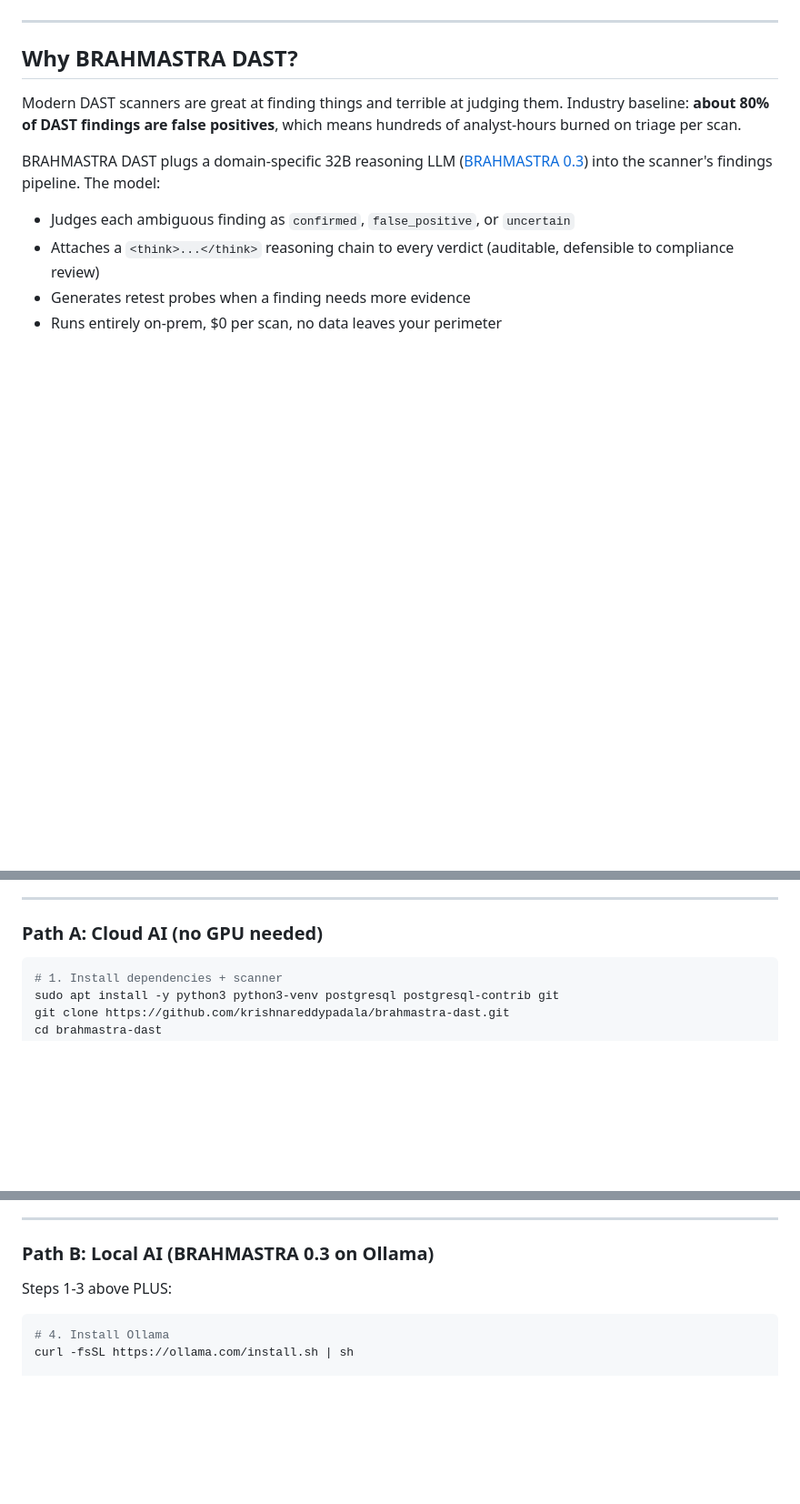
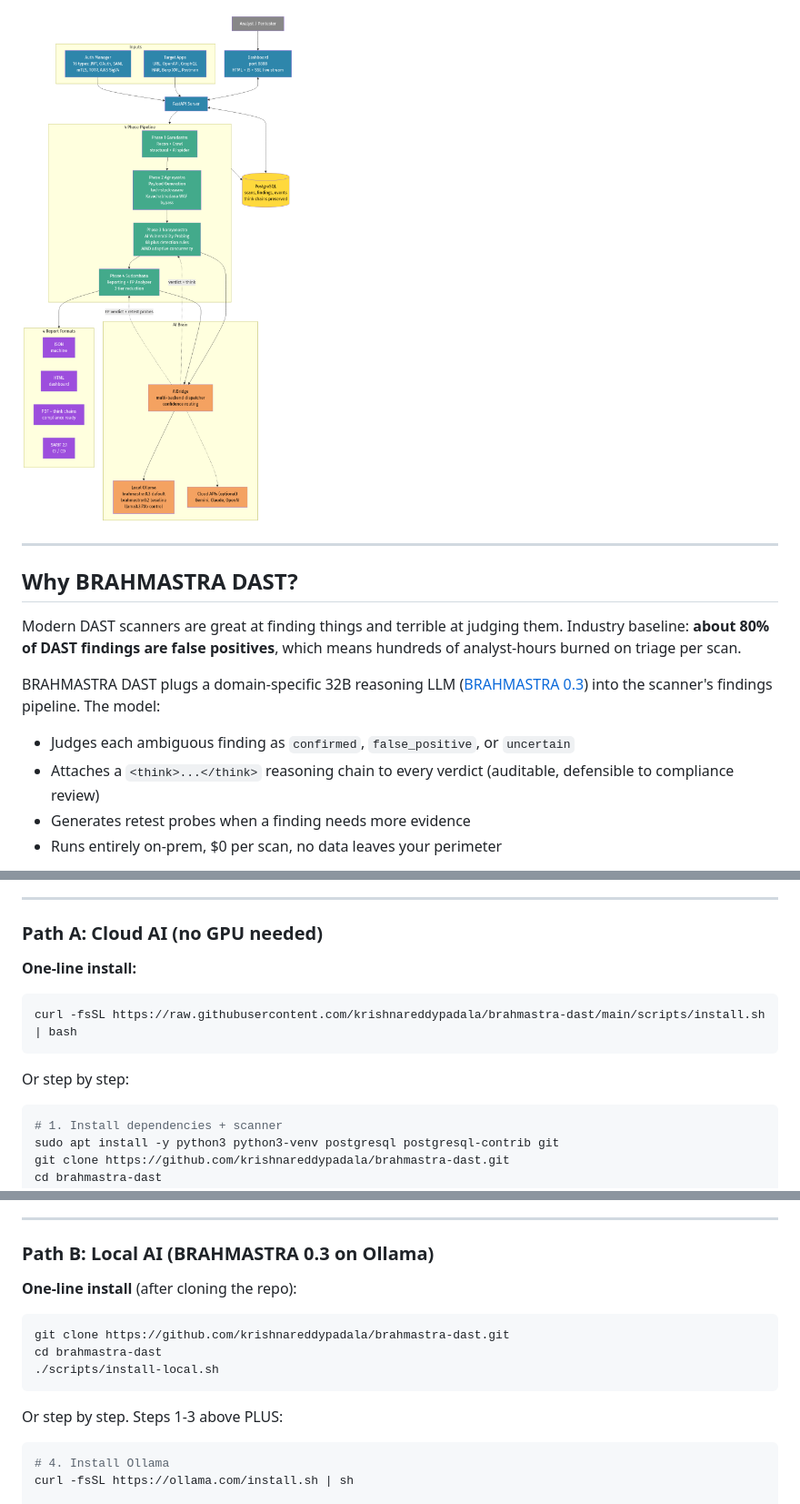
Before and after one commit to krishnareddypadala/brahmastra-dast, a Markdown page: README.md, 3 parts joined by grey strips. Shown at 91% size. GitHub-like rendering; pictures changed too: docs/images/architecture.png (added); blank space fills up the shorter version.

Commit message:
Add install scripts, architecture diagram, and CI badge
scripts/install.sh         - Path A (Cloud AI) one-line installer.
                              Installs Python venv + Postgres + scanner,
                              starts uvicorn, prints dashboard URL.
                              Idempotent and safe to re-run.

scripts/install-local.sh   - Path B (Local AI) installer. Runs install.sh
                              first, then adds Ollama, pulls the 19 GB GGUF
                              from HF, registers in Ollama, pre-warms VRAM.
                              Pre-flight checks VRAM >= 22 GB before starting.

docs/images/architecture.png    - Embedded above the README intro so
                                  first-time visitors immediately see how
                                  the scanner + AI brain + storage connect.
docs/images/model.png           - For use in HF model card cross-link.
docs/images/benchmark-headline.png - For paper / blog cross-link.

README.md additions:
- gitleaks CI status badge at the top
- Architecture image embedded after the badges
- 'One-line install' callouts in both Path A and Path B quick start

Both install scripts use bash strict mode (set -euo pipefail), colored
output, idempotent step checks (skip what's already done), and detailed
error messages with recovery suggestions on failure.

````diff
--- a/README.md
+++ b/README.md
@@ -6,6 +7,8 @@
 [![Python 3.10+](https://img.shields.io/badge/python-3.10+-blue.svg)](https://www.python.org/downloads/)
 [![Model on HF](https://img.shields.io/badge/%F0%9F%A4%97%20HuggingFace-BRAHMASTRA%200.3-orange)](https://huggingface.co/Krishnapadala55/brahmastra-0.3)
 [![Benchmark Dataset](https://img.shields.io/badge/%F0%9F%93%8A%20Benchmark-6%20Suites-yellow)](https://huggingface.co/datasets/Krishnapadala55/brahmastra-benchmark)
+
+![BRAHMASTRA DAST architecture](docs/images/architecture.png)
 
 ---
 
@@ -61,6 +64,14 @@ You have two equally supported deployment paths. Pick whichever matches your env
 
 ### Path A: Cloud AI (no GPU needed)
 
+**One-line install:**
+
+```bash
+curl -fsSL https://raw.githubusercontent.com/krishnareddypadala/brahmastra-dast/main/scripts/install.sh | bash
+```
+
+Or step by step:
+
 ```bash
 # 1. Install dependencies + scanner
 sudo apt install -y python3 python3-venv postgresql postgresql-contrib git
@@ -85,7 +96,15 @@ Open `http://localhost:8888`, select **Gemini 2.5 Flash** (or Claude / OpenAI) i
 
 ### Path B: Local AI (BRAHMASTRA 0.3 on Ollama)
 
-Steps 1-3 above PLUS:
+**One-line install** (after cloning the repo):
+
+```bash
+git clone https://github.com/krishnareddypadala/brahmastra-dast.git
+cd brahmastra-dast
+./scripts/install-local.sh
+```
+
+Or step by step. Steps 1-3 above PLUS:
 
 ```bash
 # 4. Install Ollama
````
Also changed, not shown: other parts of README.md (+1 -0 lines), docs/images/benchmark-headline.png (added), docs/images/model.png (added), 2 other files.
